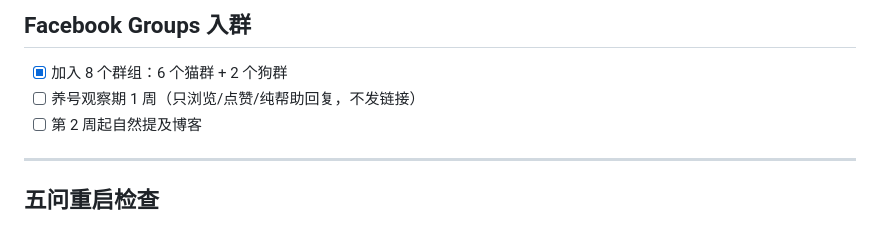
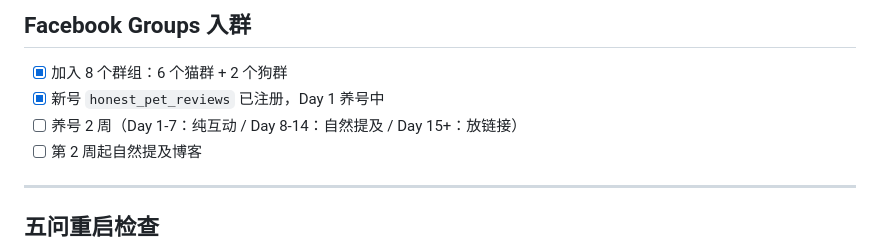
Before and after one commit to muchengxian-lab/smartpetguide, a Markdown page: progress.md, the part around the change. Rendered like a GitHub page.

Commit message:
Reddit 新号 honest_pet_reviews 注册，Day 1 养号开始
三线并进全部启动：Pinterest 16 Pin + FB 8群 + Reddit 新号

```diff
--- a/progress.md
+++ b/progress.md
@@ -544,7 +544,8 @@ GPS 整体(Trends 2)         →  ⚠️ 暂停投入
 ## Facebook Groups 入群
 
 - [x] 加入 8 个群组：6 个猫群 + 2 个狗群
-- [ ] 养号观察期 1 周（只浏览/点赞/纯帮助回复，不发链接）
+- [x] 新号 `honest_pet_reviews` 已注册，Day 1 养号中
+- [ ] 养号 2 周（Day 1-7：纯互动 / Day 8-14：自然提及 / Day 15+：放链接）
 - [ ] 第 2 周起自然提及博客
 
 ---
```
